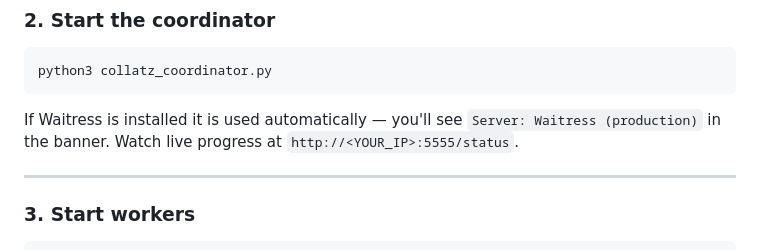
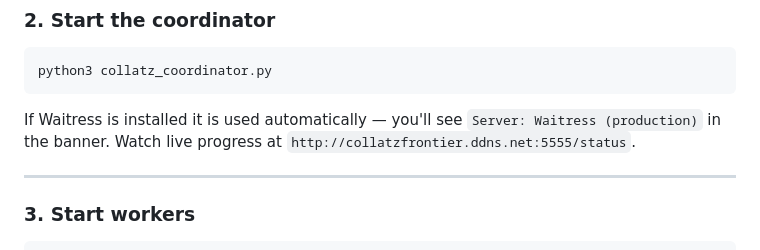
Before and after one commit to huggablehacker/Collatz-Frontier-Foundation, a Markdown page: README.md, the part around the change. GitHub-like rendering.

````diff
--- a/README.md
+++ b/README.md
@@ -75,7 +75,7 @@ pip install gmpy2
 python3 collatz_coordinator.py
 ```
 
-If Waitress is installed it is used automatically — you'll see `Server: Waitress (production)` in the banner. Watch live progress at `http://<YOUR_IP>:5555/status`.
+If Waitress is installed it is used automatically — you'll see `Server: Waitress (production)` in the banner. Watch live progress at `http://collatzfrontier.ddns.net:5555/status`.
 
 ---
 
````
